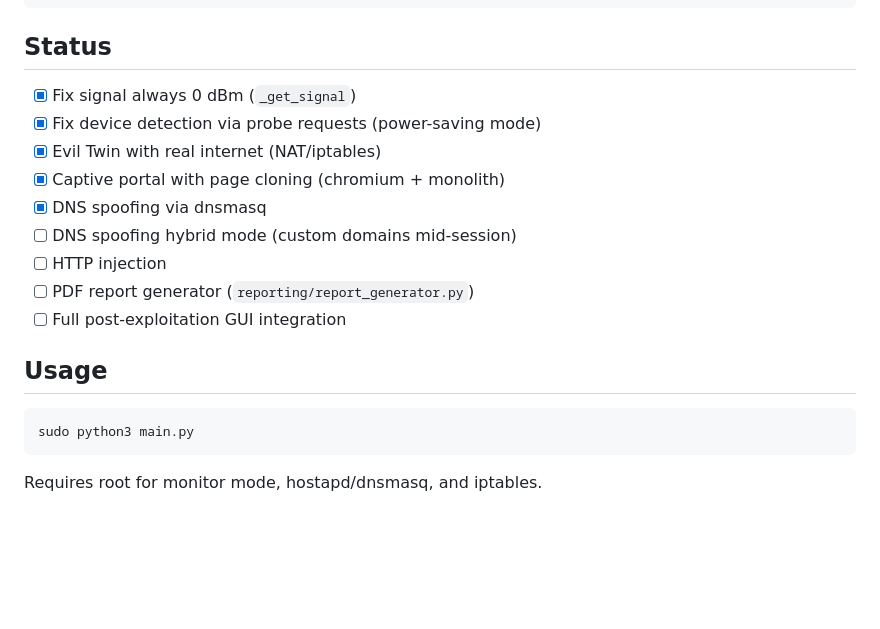
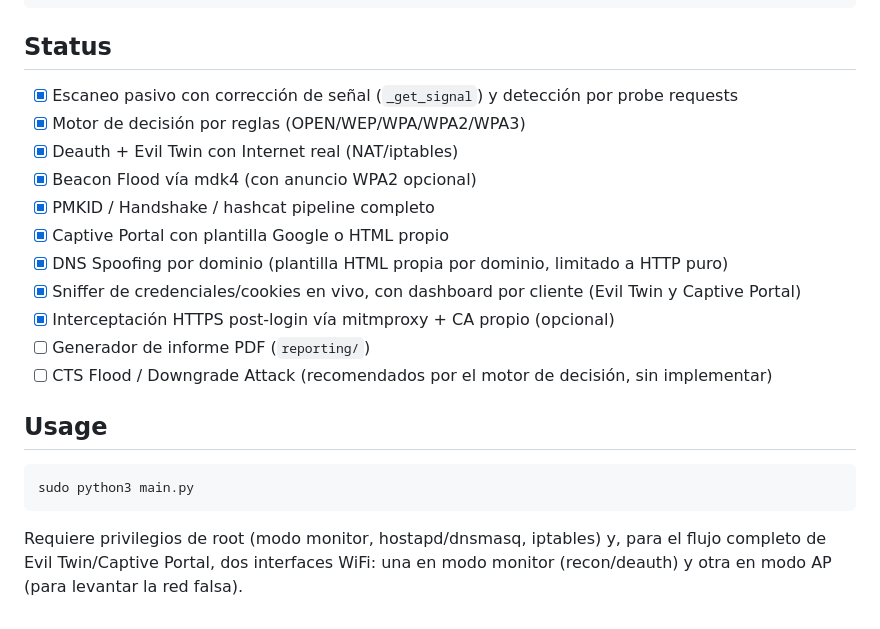
Before and after one commit to Pingu000/wiretrap-wireless-redteam, a Markdown page: README.md, the part around one of its changes. Rendered like a GitHub page; blank space fills up the shorter version.

````diff
--- a/README.md
+++ b/README.md
@@ -47,15 +106,17 @@ WireTrap/
 
 ## Status
 
-- [x] Fix signal always 0 dBm (`_get_signal`)
-- [x] Fix device detection via probe requests (power-saving mode)
-- [x] Evil Twin with real internet (NAT/iptables)
-- [x] Captive portal with page cloning (chromium + monolith)
-- [x] DNS spoofing via dnsmasq
-- [ ] DNS spoofing hybrid mode (custom domains mid-session)
-- [ ] HTTP injection
-- [ ] PDF report generator (`reporting/report_generator.py`)
-- [ ] Full post-exploitation GUI integration
+- [x] Escaneo pasivo con corrección de señal (`_get_signal`) y detección por probe requests
+- [x] Motor de decisión por reglas (OPEN/WEP/WPA/WPA2/WPA3)
+- [x] Deauth + Evil Twin con Internet real (NAT/iptables)
+- [x] Beacon Flood vía mdk4 (con anuncio WPA2 opcional)
+- [x] PMKID / Handshake / hashcat pipeline completo
+- [x] Captive Portal con plantilla Google o HTML propio
+- [x] DNS Spoofing por dominio (plantilla HTML propia por dominio, limitado a HTTP puro)
+- [x] Sniffer de credenciales/cookies en vivo, con dashboard por cliente (Evil Twin y Captive Portal)
+- [x] Interceptación HTTPS post-login vía mitmproxy + CA propio (opcional)
+- [ ] Generador de informe PDF (`reporting/`)
+- [ ] CTS Flood / Downgrade Attack (recomendados por el motor de decisión, sin implementar)
 
 ## Usage
 
@@ -63,4 +124,6 @@ WireTrap/
 sudo python3 main.py
 ```
 
-Requires root for monitor mode, hostapd/dnsmasq, and iptables.
+Requiere privilegios de root (modo monitor, hostapd/dnsmasq, iptables) y, para el flujo
+completo de Evil Twin/Captive Portal, dos interfaces WiFi: una en modo monitor (recon/deauth)
+y otra en modo AP (para levantar la red falsa).
````
Also changed, not shown: other parts of README.md (+87 -28 lines), docs/screenshots/captive-portal.png (added), docs/screenshots/menu-principal.png (added).
